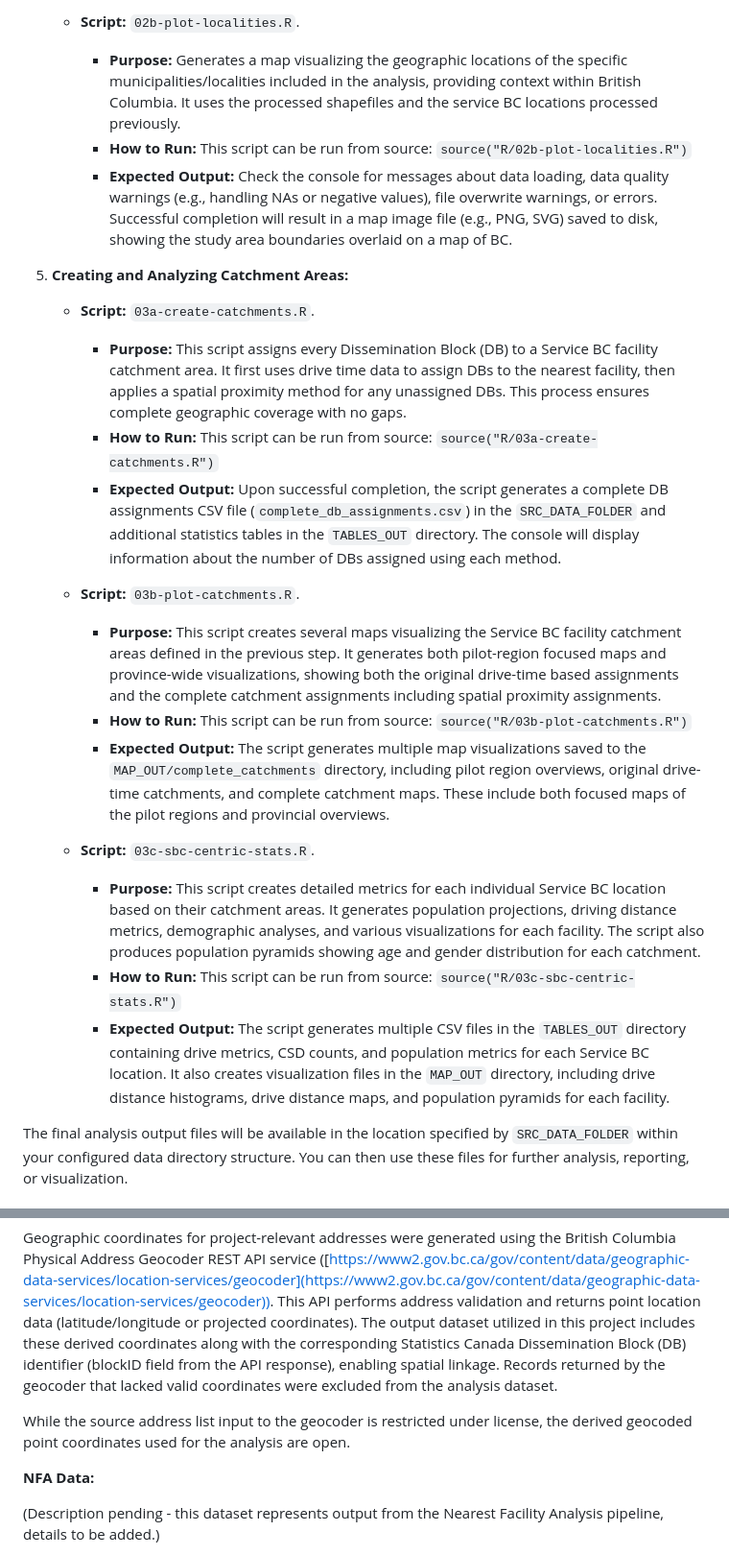
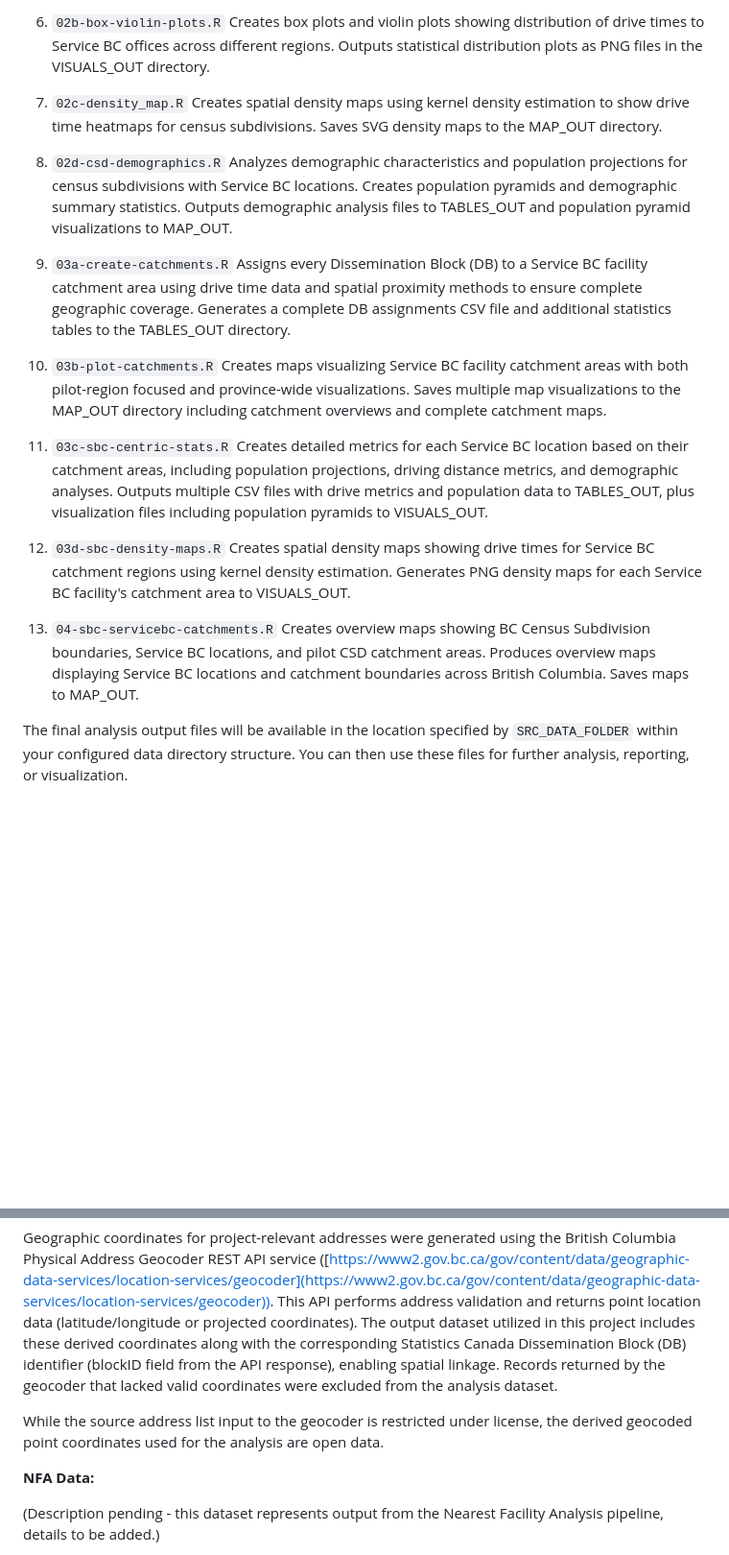
Before and after one commit to bcgov/bcstats-govt-service-locations, a Markdown page: README.md, 2 parts joined by grey strips. Shown: that part at 96% size. Drawn GitHub-style; blank space fills up the shorter version.

```diff
--- a/README.md
+++ b/README.md
@@ -82,24 +67,19 @@ Run the following scripts in the order specified:
 
-    *   **Script:** `02b-plot-localities.R`.
-        *   **Purpose:** Generates a map visualizing the geographic locations of the specific municipalities/localities included in the analysis, providing context within British Columbia. It uses the processed shapefiles and the service BC locations processed previously.
-        *   **How to Run:** This script can be run from source: `source("R/02b-plot-localities.R")`
-        *   **Expected Output:** Check the console for messages about data loading, data quality warnings (e.g., handling NAs or negative values), file overwrite warnings, or errors.  Successful completion will result in a map image file (e.g., PNG, SVG) saved to disk, showing the study area boundaries overlaid on a map of BC.
+6. `02b-box-violin-plots.R` Creates box plots and violin plots showing distribution of drive times to Service BC offices across different regions. Outputs statistical distribution plots as PNG files in the VISUALS_OUT directory.
 
-5.  **Creating and Analyzing Catchment Areas:**
-    *   **Script:** `03a-create-catchments.R`.
-        *   **Purpose:** This script assigns every Dissemination Block (DB) to a Service BC facility catchment area. It first uses drive time data to assign DBs to the nearest facility, then applies a spatial proximity method for any unassigned DBs. This process ensures complete geographic coverage with no gaps.
-        *   **How to Run:** This script can be run from source: `source("R/03a-create-catchments.R")`
-        *   **Expected Output:** Upon successful completion, the script generates a complete DB assignments CSV file (`complete_db_assignments.csv`) in the `SRC_DATA_FOLDER` and additional statistics tables in the `TABLES_OUT` directory. The console will display information about the number of DBs assigned using each method.
+7. `02c-density_map.R` Creates spatial density maps using kernel density estimation to show drive time heatmaps for census subdivisions. Saves SVG density maps to the MAP_OUT directory.
 
-    *   **Script:** `03b-plot-catchments.R`.
-        *   **Purpose:** This script creates several maps visualizing the Service BC facility catchment areas defined in the previous step. It generates both pilot-region focused maps and province-wide visualizations, showing both the original drive-time based assignments and the complete catchment assignments including spatial proximity assignments.
-        *   **How to Run:** This script can be run from source: `source("R/03b-plot-catchments.R")`
-        *   **Expected Output:** The script generates multiple map visualizations saved to the `MAP_OUT/complete_catchments` directory, including pilot region overviews, original drive-time catchments, and complete catchment maps. These include both focused maps of the pilot regions and provincial overviews.
+8. `02d-csd-demographics.R` Analyzes demographic characteristics and population projections for census subdivisions with Service BC locations. Creates population pyramids and demographic summary statistics. Outputs demographic analysis files to TABLES_OUT and population pyramid visualizations to MAP_OUT.
 
-    *   **Script:** `03c-sbc-centric-stats.R`.
-        *   **Purpose:** This script creates detailed metrics for each individual Service BC location based on their catchment areas. It generates population projections, driving distance metrics, demographic analyses, and various visualizations for each facility. The script also produces population pyramids showing age and gender distribution for each catchment.
-        *   **How to Run:** This script can be run from source: `source("R/03c-sbc-centric-stats.R")`
-        *   **Expected Output:** The script generates multiple CSV files in the `TABLES_OUT` directory containing drive metrics, CSD counts, and population metrics for each Service BC location. It also creates visualization files in the `MAP_OUT` directory, including drive distance histograms, drive distance maps, and population pyramids for each facility.
+9. `03a-create-catchments.R` Assigns every Dissemination Block (DB) to a Service BC facility catchment area using drive time data and spatial proximity methods to ensure complete geographic coverage. Generates a complete DB assignments CSV file and additional statistics tables to the TABLES_OUT directory.
+
+10. `03b-plot-catchments.R` Creates maps visualizing Service BC facility catchment areas with both pilot-region focused and province-wide visualizations. Saves multiple map visualizations to the MAP_OUT directory including catchment overviews and complete catchment maps.
+
+11. `03c-sbc-centric-stats.R` Creates detailed metrics for each Service BC location based on their catchment areas, including population projections, driving distance metrics, and demographic analyses. Outputs multiple CSV files with drive metrics and population data to TABLES_OUT, plus visualization files including population pyramids to VISUALS_OUT.
+
+12. `03d-sbc-density-maps.R` Creates spatial density maps showing drive times for Service BC catchment regions using kernel density estimation. Generates PNG density maps for each Service BC facility's catchment area to VISUALS_OUT.
+
+13. `04-sbc-servicebc-catchments.R` Creates overview maps showing BC Census Subdivision boundaries, Service BC locations, and pilot CSD catchment areas. Produces overview maps displaying Service BC locations and catchment boundaries across British Columbia. Saves maps to MAP_OUT.
 
 The final analysis output files will be available in the location specified by `SRC_DATA_FOLDER` within your configured data directory structure. You can then use these files for further analysis, reporting, or visualization.
 
@@ -112,7 +92,7 @@ This analysis relies on the following primary data sources:
 
 Geographic coordinates for project-relevant addresses were generated using the British Columbia Physical Address Geocoder REST API service ([https://www2.gov.bc.ca/gov/content/data/geographic-data-services/location-services/geocoder](https://www2.gov.bc.ca/gov/content/data/geographic-data-services/location-services/geocoder)). This API performs address validation and returns point location data (latitude/longitude or projected coordinates). The output dataset utilized in this project includes these derived coordinates along with the corresponding Statistics Canada Dissemination Block (DB) identifier (blockID field from the API response), enabling spatial linkage. Records returned by the geocoder that lacked valid coordinates were excluded from the analysis dataset.
 
-While the source address list input to the geocoder is restricted under license, the derived geocoded point coordinates used for the analysis are open.
+While the source address list input to the geocoder is restricted under license, the derived geocoded point coordinates used for the analysis are open data.
 
 **NFA Data:**
 
```
Also changed, not shown: other parts of README.md (+8 -23 lines).
